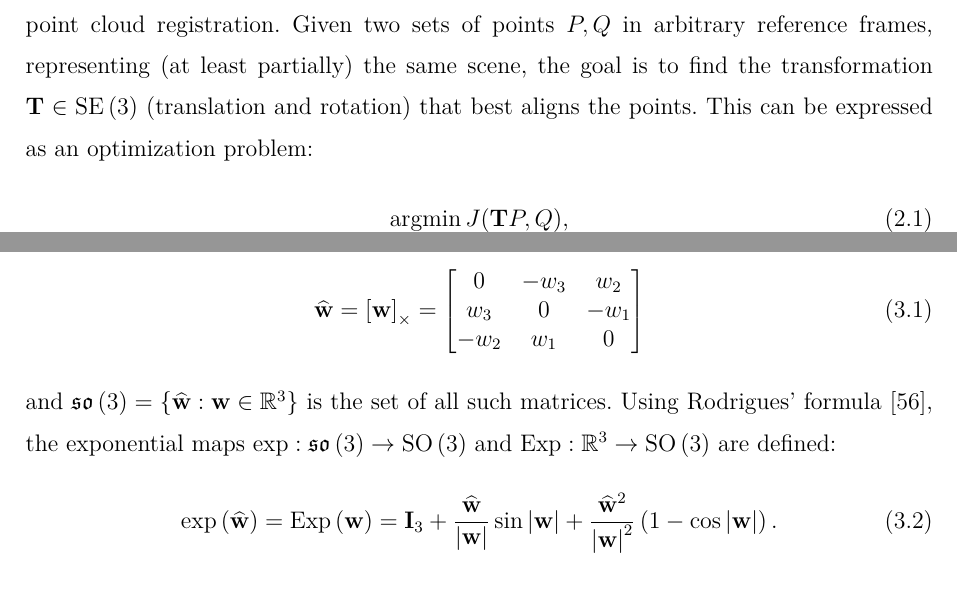
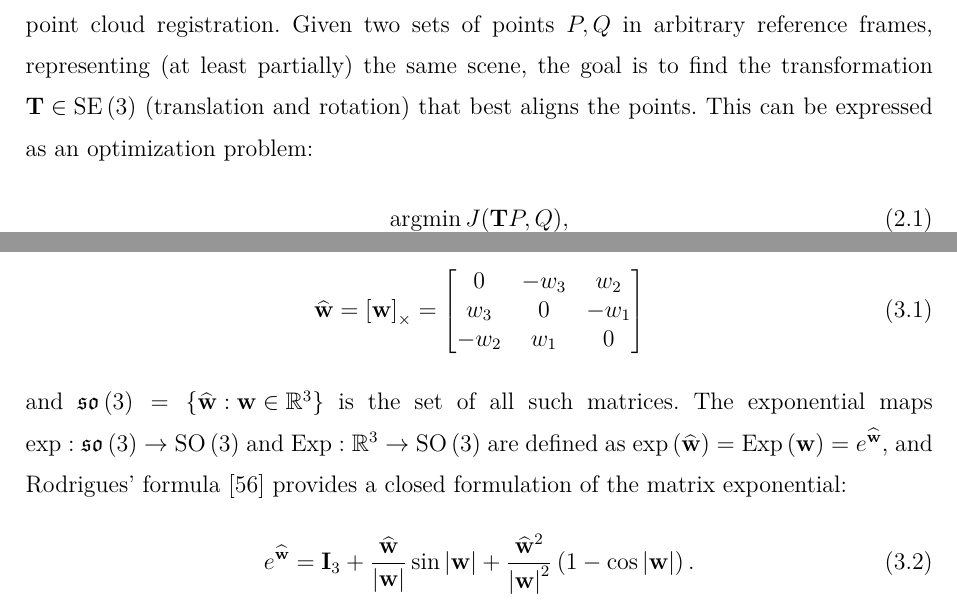
Before and after one commit to liviuflo/master-thesis, a LaTeX thesis (main.tex, which reads chapters/02_review.tex, chapters/03_methodology.tex): two parts of pages 11 and 15 of 49, joined at a grey line, cut so that both start at the same text. Compiled offline with pdfLaTeX.

Commit message:
address more comments

```diff
--- a/chapters/02_review.tex
+++ b/chapters/02_review.tex
@@ -18,7 +18,7 @@ Another large group of methods is represented by \emph{Visual SLAM}, when camera
 
 \section{Point cloud Registration}
 
-Before discussing LiDAR-based approaches in more detail, let us review the task of point cloud registration. Given two sets of points $P, Q$ in arbitrary reference frames, representing (at least partially) the same scene, the goal is to find the transformation $\matx{T} \in \SE{3} $ (translation and rotation) that best aligns the points. This can be expressed as an optimization problem:
+Before discussing LiDAR-based approaches in more detail, let us review the task of point cloud registration. Given two sets of points $P, Q$ in arbitrary reference frames, representing (at least partially) the same scene, the goal is to find the transformation \mbox{$\matx{T} \in \SE{3}$} (translation and rotation) that best aligns the points. This can be expressed as an optimization problem:
 
 \begin{equation}
     \underset{\matx{T}}{\operatorname{argmin}}\,J(\matx{T}P, Q)\comma
--- a/chapters/03_methodology.tex
+++ b/chapters/03_methodology.tex
@@ -20,9 +20,11 @@ Let us first introduce the mathematical notions used throughout this work. The g
 		-w_2 & w_1  & 0
 	\end{bmatrix}
 \end{equation}
-and $\so{3} = \left\{\what : \vecx{w} \in \RR^3 \right\}$ is the set of all such matrices. Using Rodrigues' formula \cite{murray2017mathematical}, the exponential maps $\text{exp}: \so{3} \rightarrow \SO{3}$ and $\text{Exp} :\RR^3 \rightarrow \SO{3}$ are defined:
+and $\so{3} = \left\{\what : \vecx{w} \in \RR^3 \right\}$ is the set of all such matrices.
+The exponential maps \mbox{$\text{exp}:\so{3} \rightarrow \SO{3}$} and \mbox{$\text{Exp} :\RR^3 \rightarrow \SO{3}$} are defined as
+\mbox{$\expmap{\what} =\Expmap{\wvec}= e^{\what}$}, and Rodrigues' formula \cite{murray2017mathematical} provides a closed formulation of the matrix exponential:
 \begin{equation}
-	\expmap{\what} =\Expmap{\wvec}= \matx{I}_3 + \frac{\what}{\wmod} \sin{\wmod} + \frac{\what^2}{\wmod^2}\left(1 - \cos{\wmod}\right)\text{.}
+	e^{\what}= \matx{I}_3 + \frac{\what}{\wmod} \sin{\wmod} + \frac{\what^2}{\wmod^2}\left(1 - \cos{\wmod}\right)\eqdot
 \end{equation}
 The inverse operations are $\text{log}:  \SO{3} \rightarrow \so{3}$ and $\text{Log} :\SO{3} \rightarrow \RR^3$, respectively. If $\what = \logmap{\matx{R}}$ and $\matx{R} \neq \matx{I}_3$, then:
 \begin{equation}
```
Also changed, not shown: main.tex (+1 -1 lines), main.pdf, chapters/03_methodology.tex (5 more changed lines).
